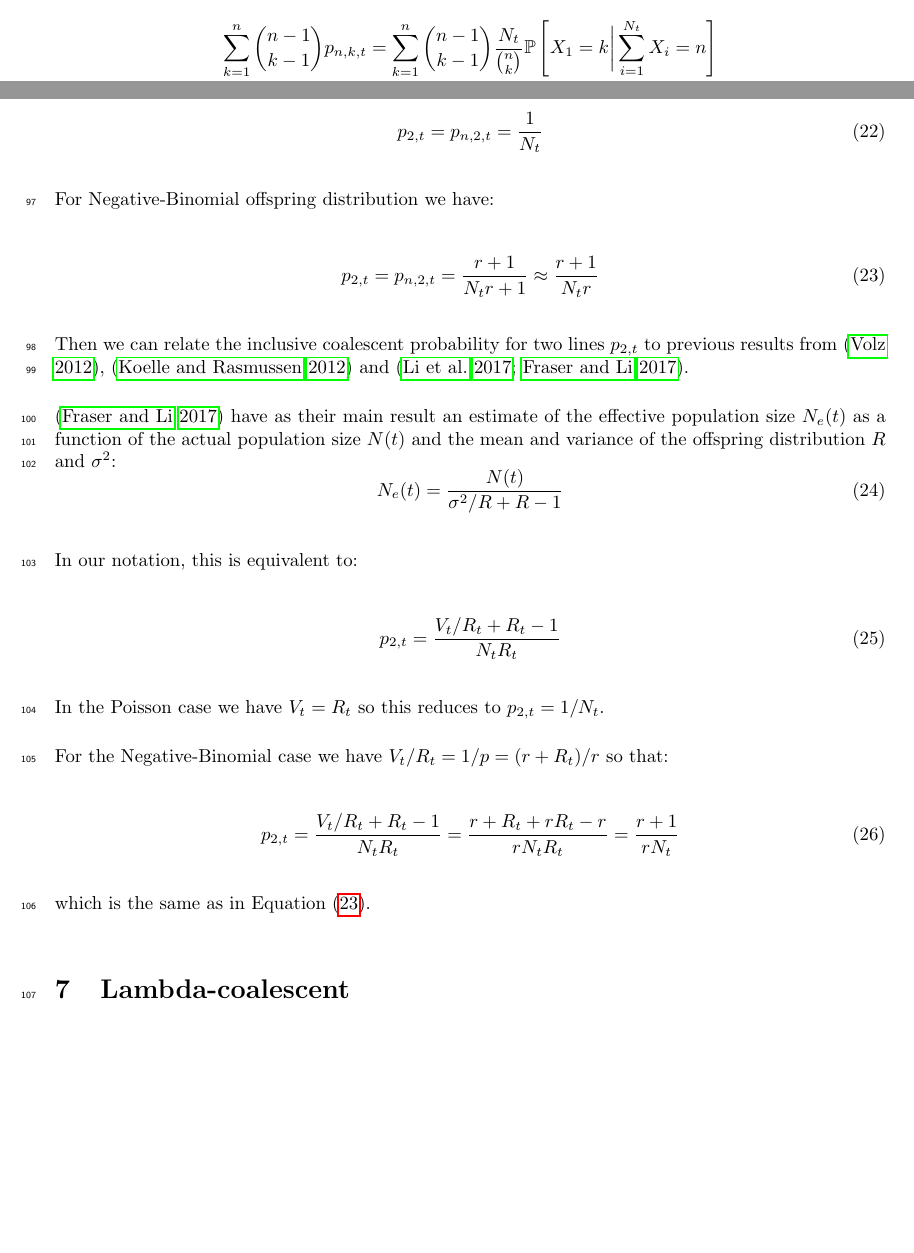
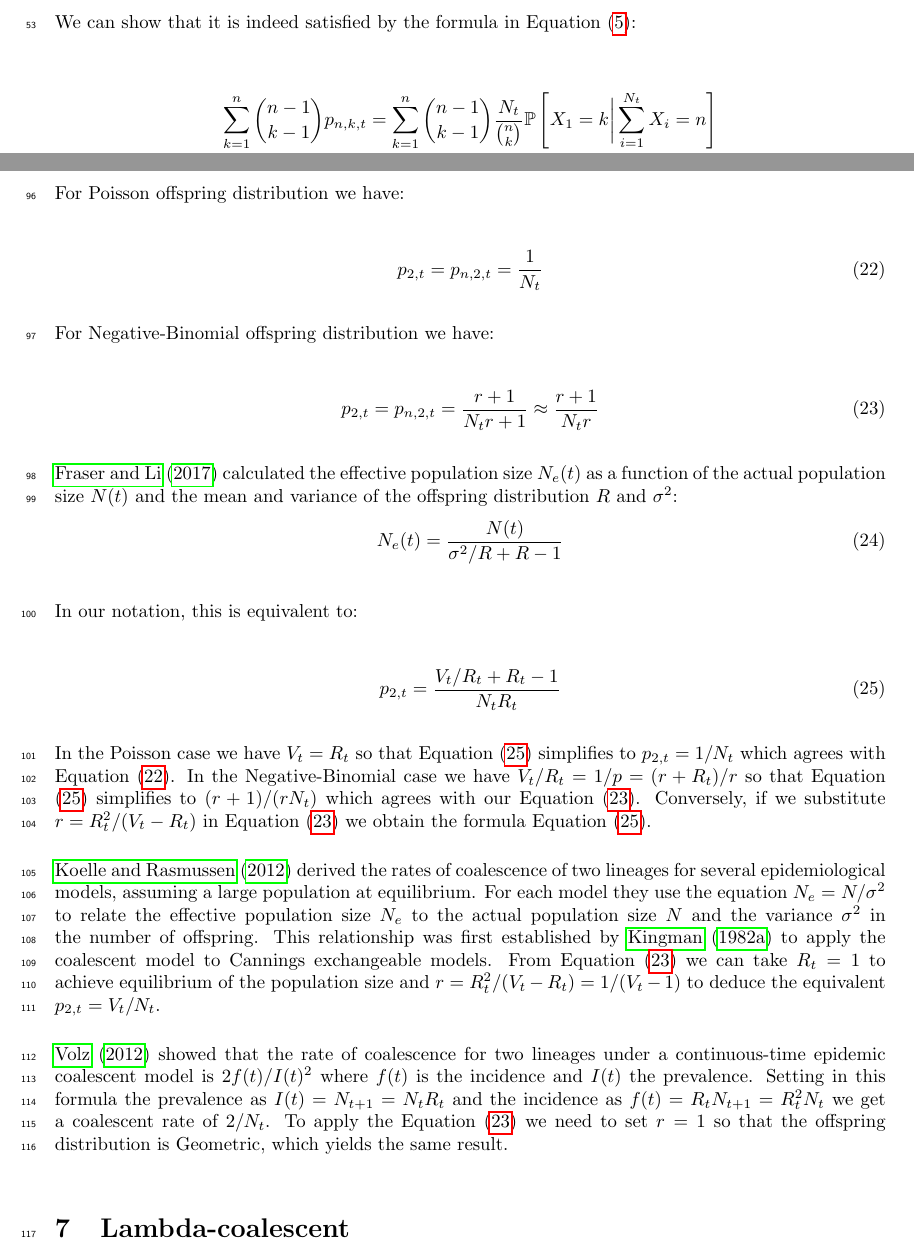
Before and after one commit to xavierdidelot/EpiLambda, a LaTeX document (draft/main.tex): two parts of pages 5 and 9 of 12, joined at a grey line, cut at the place of the change, the shorter picture padded with empty space. Compiled offline with pdfLaTeX.

Commit message:
Update main.tex

```diff
--- a/draft/main.tex
+++ b/draft/main.tex
@@ -316,7 +316,7 @@ Show that inclusive and exclusive probabilities become equal, when $n<<N_t$ in e
 For Poisson offspring distribution we have:
 
 \begin{equation}
-p_{2,t}=p_{n,2,t}=\frac{1}{N_t}
+p_{2,t}=p_{n,2,t}=\frac{1}{N_t}\label{eq:poissonapprox}
 \end{equation}
 
 For Negative-Binomial offspring distribution we have:
@@ -325,12 +325,7 @@ For Negative-Binomial offspring distribution we have:
 p_{2,t}=p_{n,2,t}=\frac{r+1}{N_t r +1} \approx \frac{r+1}{N_t r}\label{eq:negbinapprox}
 \end{equation}
 
-Then we can relate the inclusive coalescent probability for two lines $p_{2,t}$ to
-previous results from
-\citep{Volz2012a}, \citep{koelleRatesCoalescenceCommon2012} and
- \citep{Li2017,Fraser2017}.
-
-\citep{Fraser2017} have as their main result an estimate of the effective population size $N_e(t)$
+\citet{Fraser2017} calculated the effective population size $N_e(t)$
 as a function of the actual population size $N(t)$ and the mean and variance of the offspring distribution $R$ and $\sigma^2$:
 \begin{equation}
 N_e(t)=\frac{N(t)}{\sigma^2/R+R-1}
@@ -339,18 +334,31 @@ N_e(t)=\frac{N(t)}{\sigma^2/R+R-1}
 In our notation, this is equivalent to:
 
 \begin{equation}
- p_{2,t}=\frac{V_t/R_t+R_t-1}{N_t R_t}
+ p_{2,t}=\frac{V_t/R_t+R_t-1}{N_t R_t}\label{eq:fraser}
  \end{equation}
 
-In the Poisson case we have $V_t=R_t$ so this reduces to $p_{2,t}=1/N_t$.
+In the Poisson case we have $V_t=R_t$ so that Equation \eqref{eq:fraser} simplifies to $p_{2,t}=1/N_t$ which agrees with Equation \eqref{eq:poissonapprox}.
+In the Negative-Binomial case we have $V_t/R_t=1/p=(r+R_t)/r$ so that Equation \eqref{eq:fraser}
+simplifies to $(r+1)/(rN_t)$ which agrees with our Equation \eqref{eq:negbinapprox}.
+Conversely, if we substitute $r=R_t^2/(V_t-R_t)$
+in Equation \eqref{eq:negbinapprox} we obtain the formula Equation \eqref{eq:fraser}.
 
-For the Negative-Binomial case we have $V_t/R_t=1/p=(r+R_t)/r$ so that:
+\citet{koelleRatesCoalescenceCommon2012} derived the rates of coalescence of two lineages
+for several epidemiological models, assuming a large population at equilibrium.
+For each model they use the equation $N_e=N/\sigma^2$ to relate the effective population
+size $N_e$ to the actual population size $N$ and the variance $\sigma^2$ in the number
+of offspring. This relationship was first established by \citet{Kingman1982} to
+apply the coalescent model to Cannings exchangeable models.
+From Equation \eqref{eq:negbinapprox} we can take $R_t=1$ to achieve
+equilibrium of the population size and $r=R_t^2/(V_t-R_t)=1/(V_t-1)$ to deduce
+the equivalent $p_{2,t}=V_t/N_t$.
 
-\begin{equation}
-p_{2,t}=\frac{V_t/R_t+R_t-1}{N_t R_t}=\frac{r+R_t+rR_t-r}{rN_t R_t}=\frac{r+1}{rN_t}
-\end{equation}
-
-which is the same as in Equation \eqref{eq:negbinapprox}.
+\citet{Volz2012a} showed that the rate of coalescence for two lineages under a continuous-time epidemic coalescent model is $2f(t)/I(t)^2$
+ where $f(t)$ is the incidence and $I(t)$ the prevalence.
+ Setting in this formula the prevalence as $I(t)=N_{t+1}=N_t R_t$ and the incidence as
+ $f(t)=R_t N_{t+1}=R_t^2 N_t$ we get a coalescent rate of
+ $2/N_t$. To apply the Equation \eqref{eq:negbinapprox} we need to set $r=1$
+ so that the offspring distribution is Geometric, which yields the same result.
 
 \section{Lambda-coalescent}
 
```
